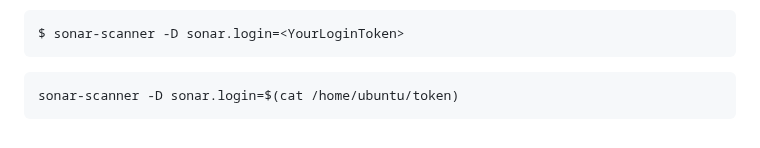
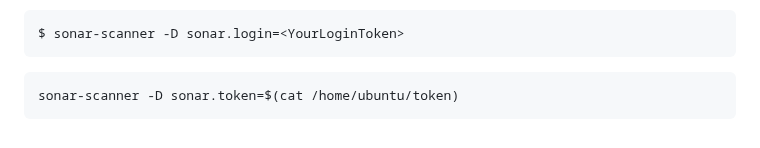
Before and after one commit to kignatovich/tms-dp, a Markdown page: infra/sonarqube/README.md, the part around the change. GitHub-like rendering.

````diff
--- a/infra/sonarqube/README.md
+++ b/infra/sonarqube/README.md
@@ -134,5 +134,5 @@ Run the code scanner by passing your login token.
 $ sonar-scanner -D sonar.login=<YourLoginToken>
 ```
 ```shell
-sonar-scanner -D sonar.login=$(cat /home/ubuntu/token)
+sonar-scanner -D sonar.token=$(cat /home/ubuntu/token)
 ```
````
